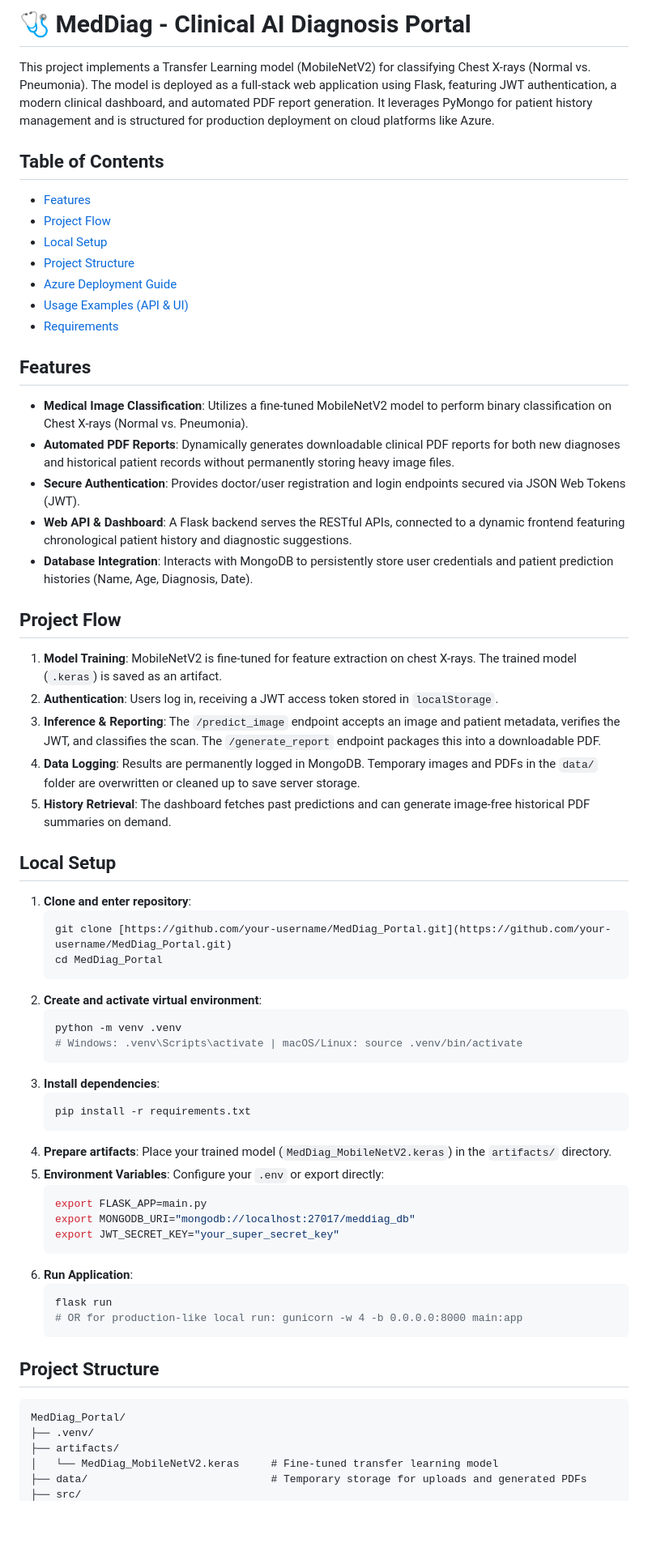
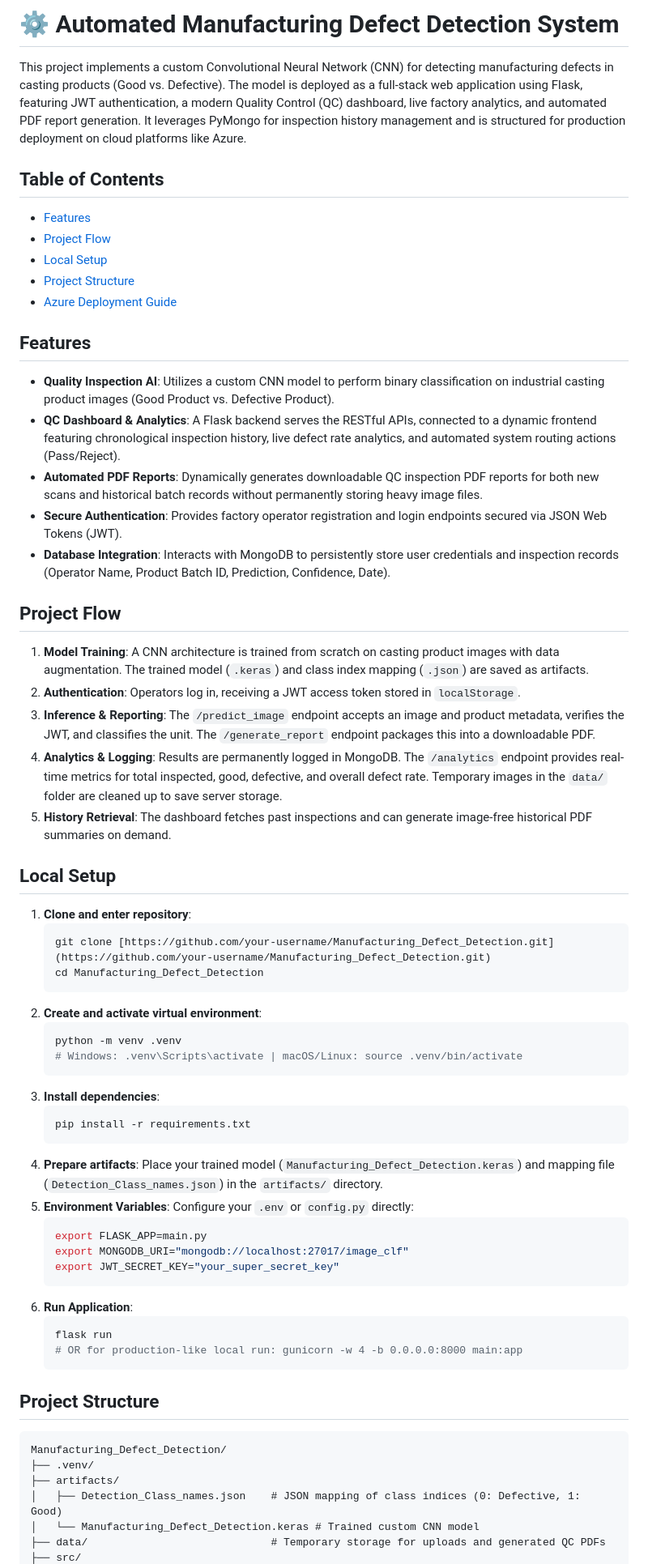
Before and after one commit to rishbabhp456/Manufacturing_Defect_Detection, a Markdown page: README.md, the part around one of its changes. Shown at 81% size. Drawn GitHub-style; blank space fills up the shorter version.

````diff
--- a/README.md
+++ b/README.md
@@ -1,6 +1,6 @@
-# 🩺 MedDiag - Clinical AI Diagnosis Portal
+# ⚙️ Automated Manufacturing Defect Detection System
 
-This project implements a Transfer Learning model (MobileNetV2) for classifying Chest X-rays (Normal vs. Pneumonia). The model is deployed as a full-stack web application using Flask, featuring JWT authentication, a modern clinical dashboard, and automated PDF report generation. It leverages PyMongo for patient history management and is structured for production deployment on cloud platforms like Azure.
+This project implements a custom Convolutional Neural Network (CNN) for detecting manufacturing defects in casting products (Good vs. Defective). The model is deployed as a full-stack web application using Flask, featuring JWT authentication, a modern Quality Control (QC) dashboard, live factory analytics, and automated PDF report generation. It leverages PyMongo for inspection history management and is structured for production deployment on cloud platforms like Azure.
 
 ## Table of Contents
 - [Features](#features)
@@ -8,28 +8,26 @@ This project implements a Transfer Learning model (MobileNetV2) for classifying
 - [Local Setup](#local-setup)
 - [Project Structure](#project-structure)
 - [Azure Deployment Guide](#azure-deployment-guide)
-- [Usage Examples (API & UI)](#usage-examples-api--ui)
-- [Requirements](#requirements)
 
 ## Features
-- **Medical Image Classification**: Utilizes a fine-tuned MobileNetV2 model to perform binary classification on Chest X-rays (Normal vs. Pneumonia).
-- **Automated PDF Reports**: Dynamically generates downloadable clinical PDF reports for both new diagnoses and historical patient records without permanently storing heavy image files.
-- **Secure Authentication**: Provides doctor/user registration and login endpoints secured via JSON Web Tokens (JWT).
-- **Web API & Dashboard**: A Flask backend serves the RESTful APIs, connected to a dynamic frontend featuring chronological patient history and diagnostic suggestions.
-- **Database Integration**: Interacts with MongoDB to persistently store user credentials and patient prediction histories (Name, Age, Diagnosis, Date).
+- **Quality Inspection AI**: Utilizes a custom CNN model to perform binary classification on industrial casting product images (Good Product vs. Defective Product).
+- **QC Dashboard & Analytics**: A Flask backend serves the RESTful APIs, connected to a dynamic frontend featuring chronological inspection history, live defect rate analytics, and automated system routing actions (Pass/Reject).
+- **Automated PDF Reports**: Dynamically generates downloadable QC inspection PDF reports for both new scans and historical batch records without permanently storing heavy image files.
+- **Secure Authentication**: Provides factory operator registration and login endpoints secured via JSON Web Tokens (JWT).
+- **Database Integration**: Interacts with MongoDB to persistently store user credentials and inspection records (Operator Name, Product Batch ID, Prediction, Confidence, Date).
 
 ## Project Flow
-1. **Model Training**: MobileNetV2 is fine-tuned for feature extraction on chest X-rays. The trained model (`.keras`) is saved as an artifact.
-2. **Authentication**: Users log in, receiving a JWT access token stored in `localStorage`.
-3. **Inference & Reporting**: The `/predict_image` endpoint accepts an image and patient metadata, verifies the JWT, and classifies the scan. The `/generate_report` endpoint packages this into a downloadable PDF.
-4. **Data Logging**: Results are permanently logged in MongoDB. Temporary images and PDFs in the `data/` folder are overwritten or cleaned up to save server storage.
-5. **History Retrieval**: The dashboard fetches past predictions and can generate image-free historical PDF summaries on demand.
+1. **Model Training**: A CNN architecture is trained from scratch on casting product images with data augmentation. The trained model (`.keras`) and class index mapping (`.json`) are saved as artifacts.
+2. **Authentication**: Operators log in, receiving a JWT access token stored in `localStorage`.
+3. **Inference & Reporting**: The `/predict_image` endpoint accepts an image and product metadata, verifies the JWT, and classifies the unit. The `/generate_report` endpoint packages this into a downloadable PDF.
+4. **Analytics & Logging**: Results are permanently logged in MongoDB. The `/analytics` endpoint provides real-time metrics for total inspected, good, defective, and overall defect rate. Temporary images in the `data/` folder are cleaned up to save server storage.
+5. **History Retrieval**: The dashboard fetches past inspections and can generate image-free historical PDF summaries on demand.
 
 ## Local Setup
 1. **Clone and enter repository**:
     ```bash
-    git clone [https://github.com/your-username/MedDiag_Portal.git](https://github.com/your-username/MedDiag_Portal.git)
-    cd MedDiag_Portal
+    git clone [https://github.com/your-username/Manufacturing_Defect_Detection.git](https://github.com/your-username/Manufacturing_Defect_Detection.git)
+    cd Manufacturing_Defect_Detection
     ```
 2. **Create and activate virtual environment**:
     ```bash
@@ -40,11 +38,11 @@ This project implements a Transfer Learning model (MobileNetV2) for classifying
     ```bash
     pip install -r requirements.txt
     ```
-4. **Prepare artifacts**: Place your trained model (`MedDiag_MobileNetV2.keras`) in the `artifacts/` directory.
-5. **Environment Variables**: Configure your `.env` or export directly:
+4. **Prepare artifacts**: Place your trained model (`Manufacturing_Defect_Detection.keras`) and mapping file (`Detection_Class_names.json`) in the `artifacts/` directory.
+5. **Environment Variables**: Configure your `.env` or `config.py` directly:
     ```bash
     export FLASK_APP=main.py
-    export MONGODB_URI="mongodb://localhost:27017/meddiag_db"
+    export MONGODB_URI="mongodb://localhost:27017/image_clf"
     export JWT_SECRET_KEY="your_super_secret_key"
     ```
 6. **Run Application**:
@@ -55,9 +53,10 @@ This project implements a Transfer Learning model (MobileNetV2) for classifying
 
 ## Project Structure
 ```text
-MedDiag_Portal/
+Manufacturing_Defect_Detection/
 ├── .venv/
 ├── artifacts/
-│   └── MedDiag_MobileNetV2.keras     # Fine-tuned transfer learning model
-├── data/                             # Temporary storage for uploads and generated PDFs
+│   ├── Detection_Class_names.json    # JSON mapping of class indices (0: Defective, 1: Good)
+│   └── Manufacturing_Defect_Detection.keras # Trained custom CNN model
+├── data/                             # Temporary storage for uploads and generated QC PDFs
 ├── src/
````
Also changed, not shown: other parts of README.md (+7 -5 lines).
